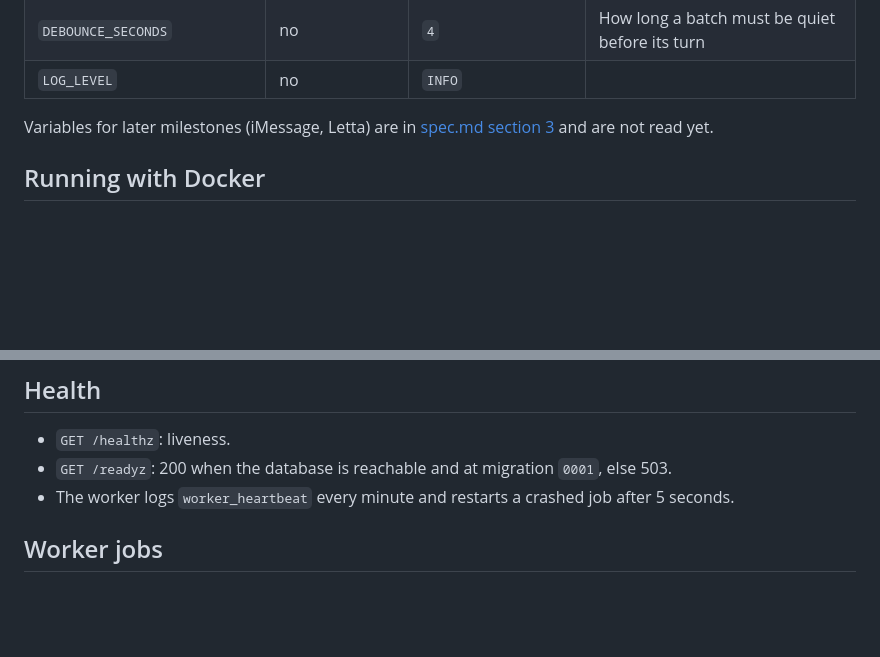
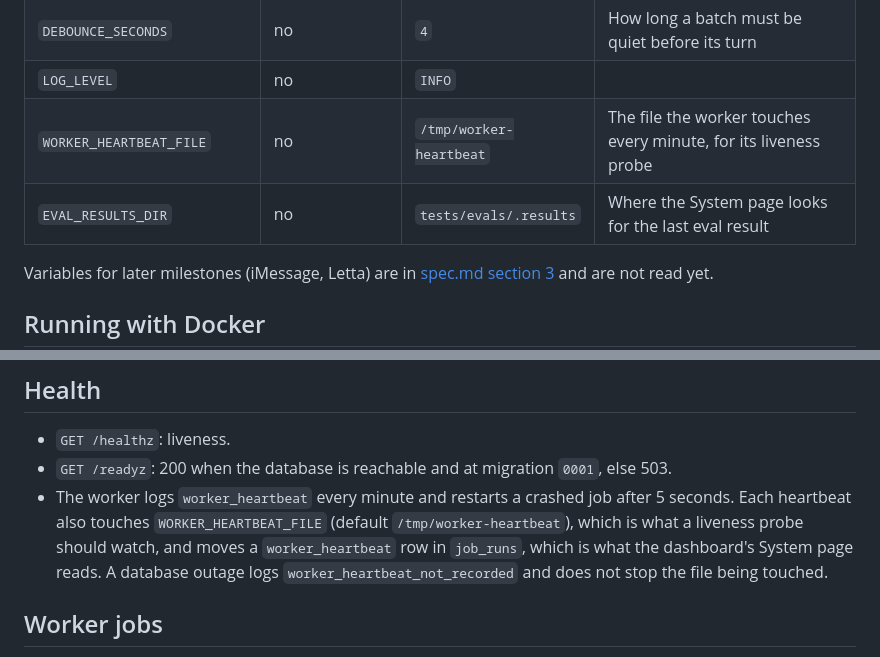
Before and after one commit to olamide226/houseagent, a Markdown page: docs/operations.md, 2 parts joined by grey strips. Drawn GitHub-style; blank space fills up the shorter version.

```diff
--- a/docs/operations.md
+++ b/docs/operations.md
@@ -34,6 +34,8 @@ Everything is read by `Settings` in `app/config.py`, from the environment or a l
 | `DEFAULT_TIMEZONE` | no | `Europe/London` | Prefilled on `/setup` |
 | `DEBOUNCE_SECONDS` | no | `4` | How long a batch must be quiet before its turn |
 | `LOG_LEVEL` | no | `INFO` | |
+| `WORKER_HEARTBEAT_FILE` | no | `/tmp/worker-heartbeat` | The file the worker touches every minute, for its liveness probe |
+| `EVAL_RESULTS_DIR` | no | `tests/evals/.results` | Where the System page looks for the last eval result |
 
 Variables for later milestones (iMessage, Letta) are in
 [spec.md section 3](spec.md#3-configuration-and-dependencies) and are not read yet.
@@ -79,7 +81,11 @@ uv run python -m app.worker.main             # worker, in a second terminal
 
 - `GET /healthz`: liveness.
 - `GET /readyz`: 200 when the database is reachable and at migration `0001`, else 503.
-- The worker logs `worker_heartbeat` every minute and restarts a crashed job after 5 seconds.
+- The worker logs `worker_heartbeat` every minute and restarts a crashed job after 5 seconds. Each
+  heartbeat also touches `WORKER_HEARTBEAT_FILE` (default `/tmp/worker-heartbeat`), which is what a
+  liveness probe should watch, and moves a `worker_heartbeat` row in `job_runs`, which is what the
+  dashboard's System page reads. A database outage logs `worker_heartbeat_not_recorded` and does
+  not stop the file being touched.
 
 ## Worker jobs
 
```
Also changed, not shown: docs/architecture.md (+1 -1 lines), docs/dashboard.md (+33 -2 lines).
